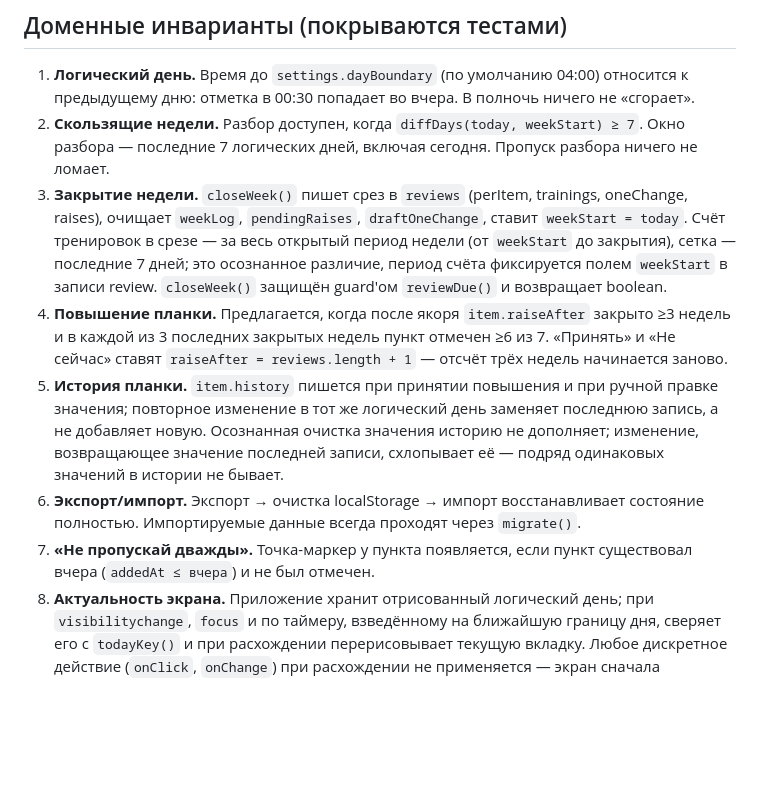
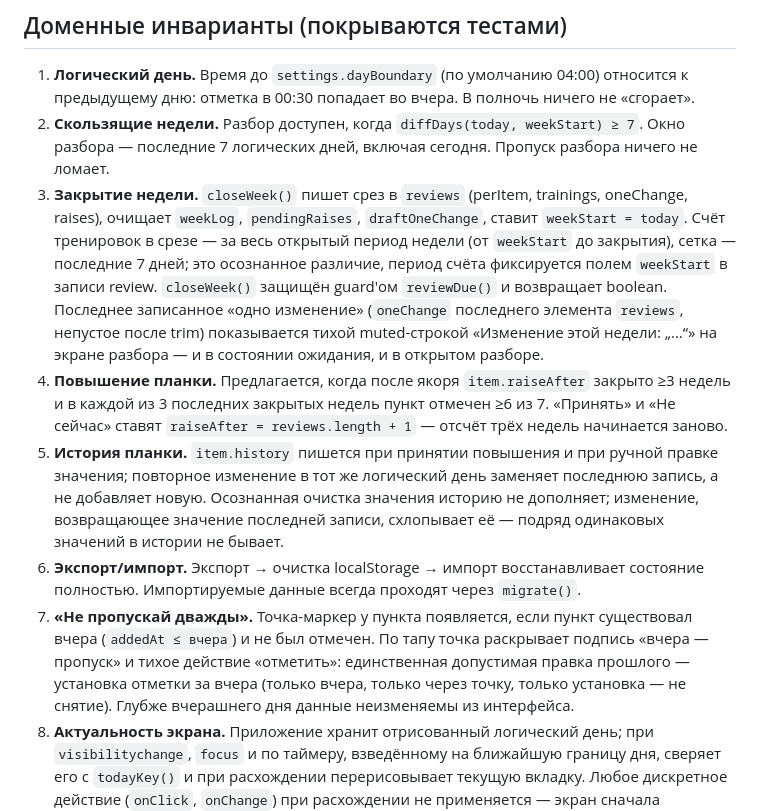
Before and after one commit to xbaox/minimum, a Markdown page: CLAUDE.md, the part around the change. Rendered like a GitHub page; blank space fills up the shorter version.

Commit message:
CLAUDE.md: ретро-отметка «вчера» в инварианте 7, строка «Изменение этой недели» в инварианте 3
Co-Authored-By: Claude Fable 5 <noreply@anthropic.com>

```diff
--- a/CLAUDE.md
+++ b/CLAUDE.md
@@ -41,11 +41,11 @@
 
 1. **Логический день.** Время до `settings.dayBoundary` (по умолчанию 04:00) относится к предыдущему дню: отметка в 00:30 попадает во вчера. В полночь ничего не «сгорает».
 2. **Скользящие недели.** Разбор доступен, когда `diffDays(today, weekStart) ≥ 7`. Окно разбора — последние 7 логических дней, включая сегодня. Пропуск разбора ничего не ломает.
-3. **Закрытие недели.** `closeWeek()` пишет срез в `reviews` (perItem, trainings, oneChange, raises), очищает `weekLog`, `pendingRaises`, `draftOneChange`, ставит `weekStart = today`. Счёт тренировок в срезе — за весь открытый период недели (от `weekStart` до закрытия), сетка — последние 7 дней; это осознанное различие, период счёта фиксируется полем `weekStart` в записи review. `closeWeek()` защищён guard'ом `reviewDue()` и возвращает boolean.
+3. **Закрытие недели.** `closeWeek()` пишет срез в `reviews` (perItem, trainings, oneChange, raises), очищает `weekLog`, `pendingRaises`, `draftOneChange`, ставит `weekStart = today`. Счёт тренировок в срезе — за весь открытый период недели (от `weekStart` до закрытия), сетка — последние 7 дней; это осознанное различие, период счёта фиксируется полем `weekStart` в записи review. `closeWeek()` защищён guard'ом `reviewDue()` и возвращает boolean. Последнее записанное «одно изменение» (`oneChange` последнего элемента `reviews`, непустое после trim) показывается тихой muted-строкой «Изменение этой недели: „…“» на экране разбора — и в состоянии ожидания, и в открытом разборе.
 4. **Повышение планки.** Предлагается, когда после якоря `item.raiseAfter` закрыто ≥3 недель и в каждой из 3 последних закрытых недель пункт отмечен ≥6 из 7. «Принять» и «Не сейчас» ставят `raiseAfter = reviews.length + 1` — отсчёт трёх недель начинается заново.
 5. **История планки.** `item.history` пишется при принятии повышения и при ручной правке значения; повторное изменение в тот же логический день заменяет последнюю запись, а не добавляет новую. Осознанная очистка значения историю не дополняет; изменение, возвращающее значение последней записи, схлопывает её — подряд одинаковых значений в истории не бывает.
 6. **Экспорт/импорт.** Экспорт → очистка localStorage → импорт восстанавливает состояние полностью. Импортируемые данные всегда проходят через `migrate()`.
-7. **«Не пропускай дважды».** Точка-маркер у пункта появляется, если пункт существовал вчера (`addedAt ≤ вчера`) и не был отмечен.
+7. **«Не пропускай дважды».** Точка-маркер у пункта появляется, если пункт существовал вчера (`addedAt ≤ вчера`) и не был отмечен. По тапу точка раскрывает подпись «вчера — пропуск» и тихое действие «отметить»: единственная допустимая правка прошлого — установка отметки за вчера (только вчера, только через точку, только установка — не снятие). Глубже вчерашнего дня данные неизменяемы из интерфейса.
 8. **Актуальность экрана.** Приложение хранит отрисованный логический день; при `visibilitychange`, `focus` и по таймеру, взведённому на ближайшую границу дня, сверяет его с `todayKey()` и при расхождении перерисовывает текущую вкладку. Любое дискретное действие (`onClick`, `onChange`) при расхождении не применяется — экран сначала перерисовывается (защита от записи не в тот день со stale-экрана). Непрерывный ввод (`onInput` черновика «одного изменения») guard'ом не прерывается: черновик принадлежит открытой неделе, а не дню.
 9. **Зеркало данных.** Каждое успешное сохранение `store` дублируется в IndexedDB (БД `minimum`, один object store, один снапшот: JSON-строка + `savedAt` + `schemaVersion`) с дебаунсом и принудительным сбросом при уходе приложения в фон. При старте: валидный localStorage — источник истины, зеркало обновляется; пустой или битый localStorage при наличии снапшота — тихое восстановление из зеркала (битая строка по-прежнему сохраняется в corrupt-ключ до восстановления). Зеркало никогда не пишется до завершения этой стартовой проверки. Недоступность IndexedDB не меняет поведение приложения.
 
```
